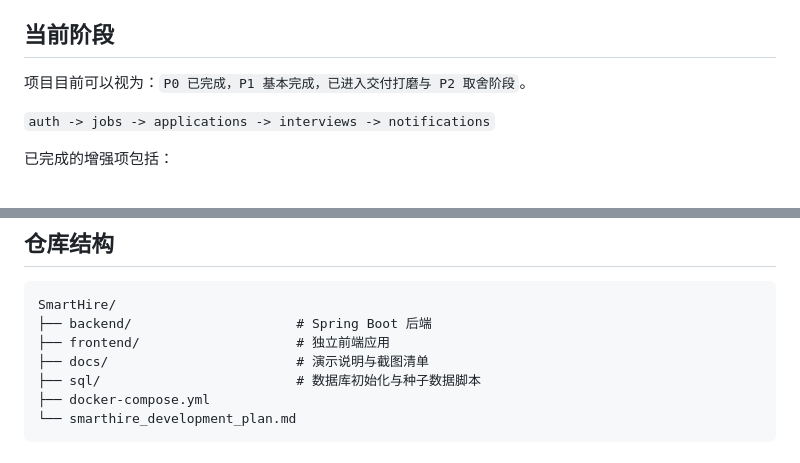
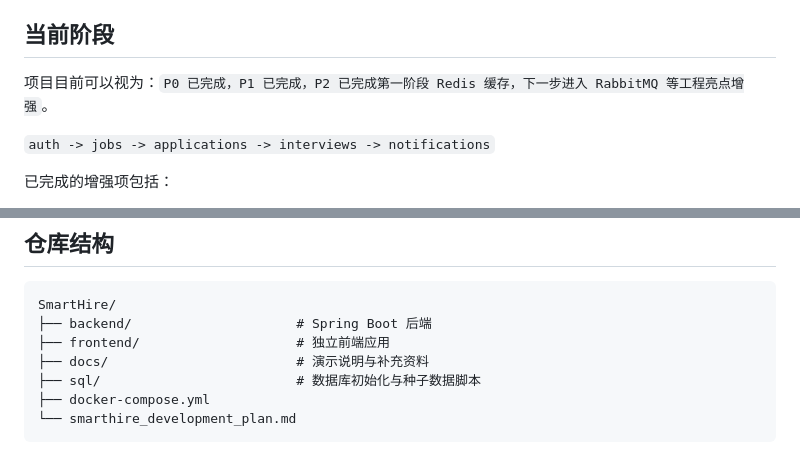
Before and after one commit to ImperialHong/SmartHire, a Markdown page: README.md, 2 parts joined by grey strips. GitHub-like rendering.

Commit message:
docs: refresh project docs after redis milestone

```diff
--- a/README.md
+++ b/README.md
@@ -20,7 +20,7 @@ SmartHire 是一个面向校招/招聘场景的招聘平台后端练手项目，
 
 ## 当前阶段
 
-项目目前可以视为：`P0 已完成，P1 基本完成，已进入交付打磨与 P2 取舍阶段`。
+项目目前可以视为：`P0 已完成，P1 已完成，P2 已完成第一阶段 Redis 缓存，下一步进入 RabbitMQ 等工程亮点增强`。
 
 `auth -> jobs -> applications -> interviews -> notifications`
 
@@ -196,7 +196,7 @@ SmartHire 是一个面向校招/招聘场景的招聘平台后端练手项目，
 SmartHire/
 ├── backend/                     # Spring Boot 后端
 ├── frontend/                    # 独立前端应用
-├── docs/                        # 演示说明与截图清单
+├── docs/                        # 演示说明与补充资料
 ├── sql/                         # 数据库初始化与种子数据脚本
 ├── docker-compose.yml
 └── smarthire_development_plan.md
```
Also changed, not shown: other parts of README.md (+11 -11 lines), smarthire_development_plan.md (+9 -9 lines).
